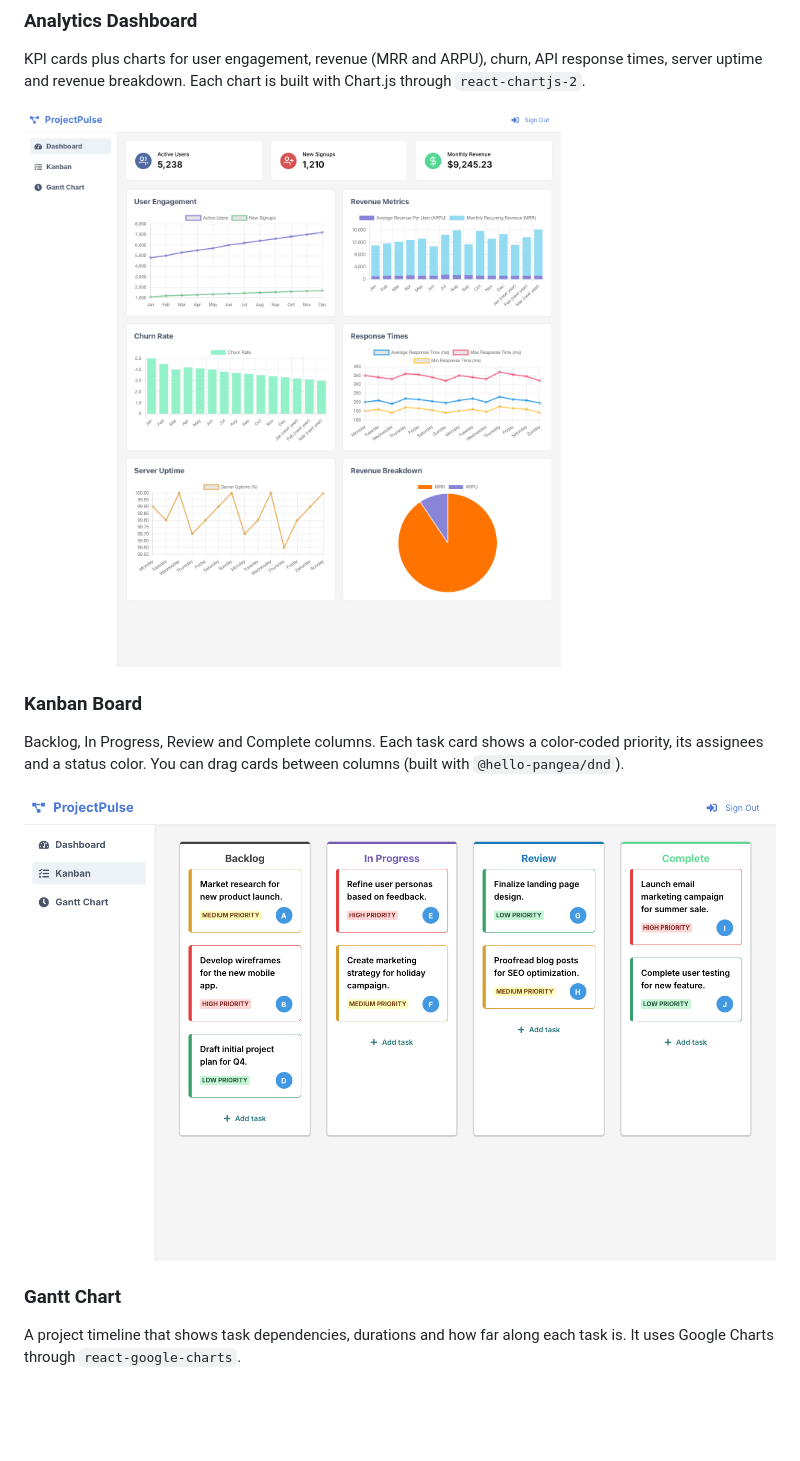
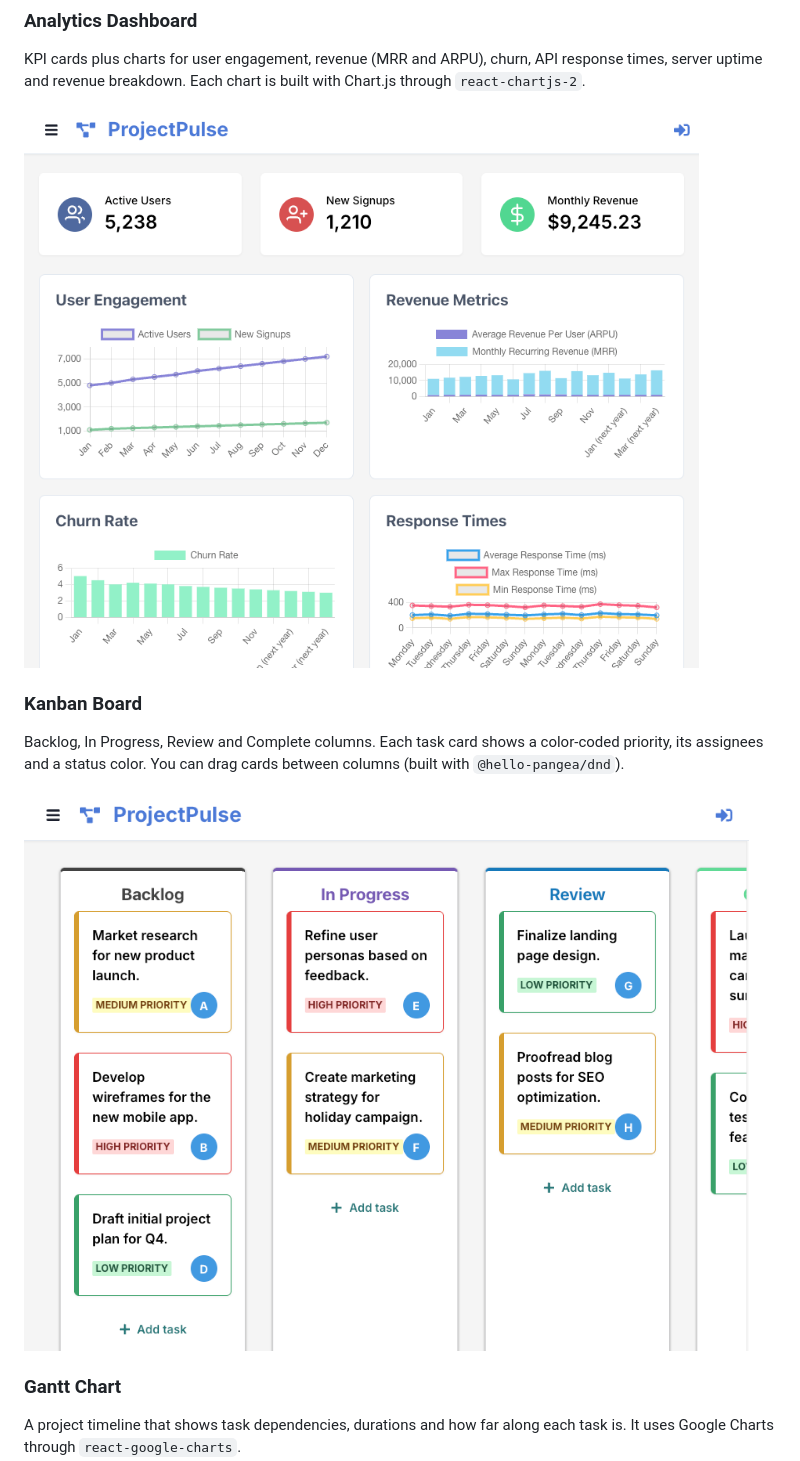
Before and after one commit to stevehetz/project-pulse, a Markdown page: README.md, the part around one of its changes. Rendered like a GitHub page; pictures changed too: docs/images/dashboard-v2.png (added), docs/images/dashboard.png (deleted), docs/images/kanban-v2.png (added); blank space fills up the shorter version.

```diff
--- a/README.md
+++ b/README.md
@@ -10,13 +10,13 @@ A project management dashboard built with Next.js 14, Chakra UI, and Prisma. It
 
 KPI cards plus charts for user engagement, revenue (MRR and ARPU), churn, API response times, server uptime and revenue breakdown. Each chart is built with Chart.js through `react-chartjs-2`.
 
-![Dashboard](docs/images/dashboard.png)
+![Dashboard](docs/images/dashboard-v2.png)
 
 ### Kanban Board
 
 Backlog, In Progress, Review and Complete columns. Each task card shows a color-coded priority, its assignees and a status color. You can drag cards between columns (built with `@hello-pangea/dnd`).
 
-![Kanban board](docs/images/kanban.png)
+![Kanban board](docs/images/kanban-v2.png)
 
 ### Gantt Chart
 
```
Also changed, not shown: other parts of README.md (+1 -1 lines), docs/images/gantt-v2.png (added), docs/images/gantt.png (deleted).
